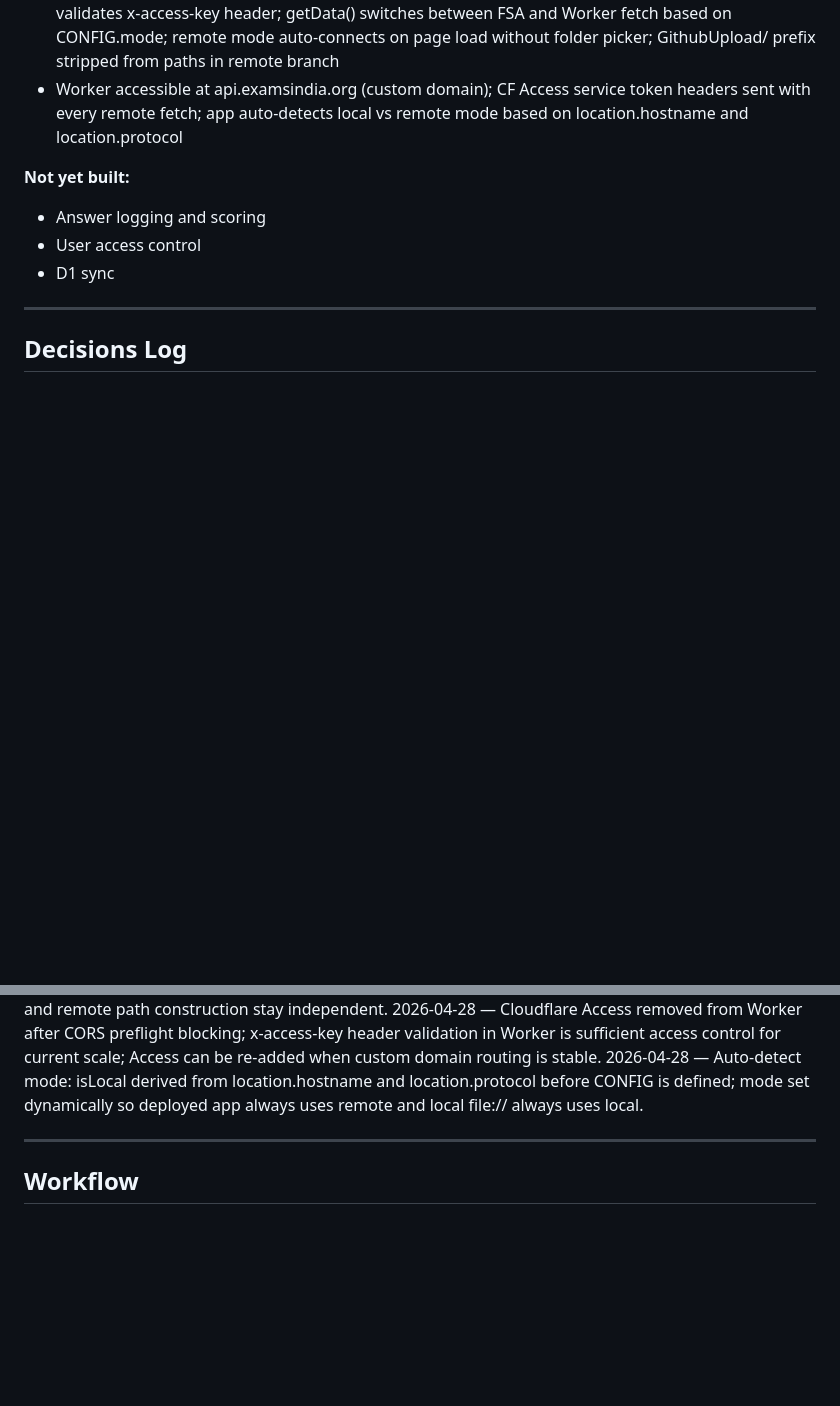
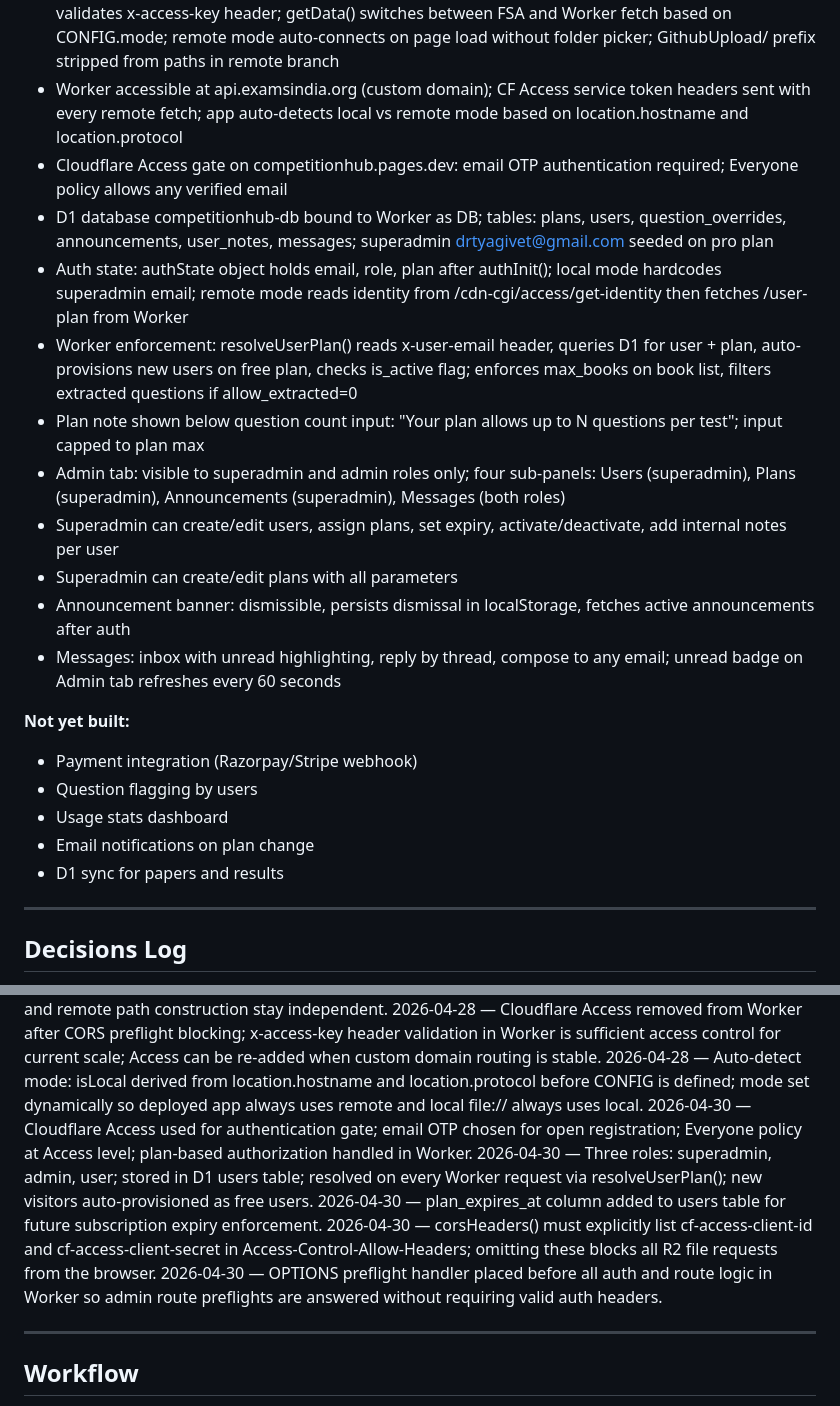
Before and after one commit to kuldeeptyagivet/CompetitionHub, a Markdown page: CLAUDE.md, 2 parts joined by grey strips. Drawn GitHub-style; blank space fills up the shorter version.

Commit message:
docs: update after part 12

```diff
--- a/CLAUDE.md
+++ b/CLAUDE.md
@@ -213,11 +213,39 @@ QuestionBankCreation app palette — --ink, --paper, --cream,
 - OMR answer entry complete: Enter Answers button on each saved paper in History tab loads paper into an OMR panel inside the CBT tab; grid of numbered question cards with radio buttons (mcq_single, assertion_reason, match_following), checkboxes (mcq_multi), and per-question Clear buttons; Submit confirmation flow with answered/unanswered counts; result and attempt saving identical to CBT mode; Back button returns to History without submitting
 - Remote data layer complete: Cloudflare Worker (competitionhub-qbank.kuldeeptyagi-vet.workers.dev) serves question bank JSON from R2 bucket (competitionhub-qbank); Worker validates x-access-key header; getData() switches between FSA and Worker fetch based on CONFIG.mode; remote mode auto-connects on page load without folder picker; GithubUpload/ prefix stripped from paths in remote branch
 - Worker accessible at api.examsindia.org (custom domain); CF Access service token headers sent with every remote fetch; app auto-detects local vs remote mode based on location.hostname and location.protocol
+- Cloudflare Access gate on competitionhub.pages.dev: email OTP
+  authentication required; Everyone policy allows any verified email
+- D1 database competitionhub-db bound to Worker as DB; tables:
+  plans, users, question_overrides, announcements, user_notes,
+  messages; superadmin drtyagivet@gmail.com seeded on pro plan
+- Auth state: authState object holds email, role, plan after
+  authInit(); local mode hardcodes superadmin email; remote mode
+  reads identity from /cdn-cgi/access/get-identity then fetches
+  /user-plan from Worker
+- Worker enforcement: resolveUserPlan() reads x-user-email header,
+  queries D1 for user + plan, auto-provisions new users on free
+  plan, checks is_active flag; enforces max_books on book list,
+  filters extracted questions if allow_extracted=0
+- Plan note shown below question count input: "Your plan allows
+  up to N questions per test"; input capped to plan max
+- Admin tab: visible to superadmin and admin roles only; four
+  sub-panels: Users (superadmin), Plans (superadmin),
+  Announcements (superadmin), Messages (both roles)
+- Superadmin can create/edit users, assign plans, set expiry,
+  activate/deactivate, add internal notes per user
+- Superadmin can create/edit plans with all parameters
+- Announcement banner: dismissible, persists dismissal in
+  localStorage, fetches active announcements after auth
+- Messages: inbox with unread highlighting, reply by thread,
+  compose to any email; unread badge on Admin tab refreshes
+  every 60 seconds
 
 **Not yet built:**
-- Answer logging and scoring
-- User access control
-- D1 sync
+- Payment integration (Razorpay/Stripe webhook)
+- Question flagging by users
+- Usage stats dashboard
+- Email notifications on plan change
+- D1 sync for papers and results
 
 ---
 
@@ -269,6 +297,20 @@ QuestionBankCreation app palette — --ink, --paper, --cream,
 2026-04-28 — R2 bucket layout matches local GithubUpload folder exactly; _books_registry.json at bucket root alongside book subfolders; Worker strips no paths — app getData() strips the GithubUpload/ prefix before building the fetch URL so local and remote path construction stay independent.
 2026-04-28 — Cloudflare Access removed from Worker after CORS preflight blocking; x-access-key header validation in Worker is sufficient access control for current scale; Access can be re-added when custom domain routing is stable.
 2026-04-28 — Auto-detect mode: isLocal derived from location.hostname and location.protocol before CONFIG is defined; mode set dynamically so deployed app always uses remote and local file:// always uses local.
+2026-04-30 — Cloudflare Access used for authentication gate;
+  email OTP chosen for open registration; Everyone policy at
+  Access level; plan-based authorization handled in Worker.
+2026-04-30 — Three roles: superadmin, admin, user; stored in
+  D1 users table; resolved on every Worker request via
+  resolveUserPlan(); new visitors auto-provisioned as free users.
+2026-04-30 — plan_expires_at column added to users table for
+  future subscription expiry enforcement.
+2026-04-30 — corsHeaders() must explicitly list cf-access-client-id
+  and cf-access-client-secret in Access-Control-Allow-Headers;
+  omitting these blocks all R2 file requests from the browser.
+2026-04-30 — OPTIONS preflight handler placed before all auth
+  and route logic in Worker so admin route preflights are
+  answered without requiring valid auth headers.
 
 ---
 
```
